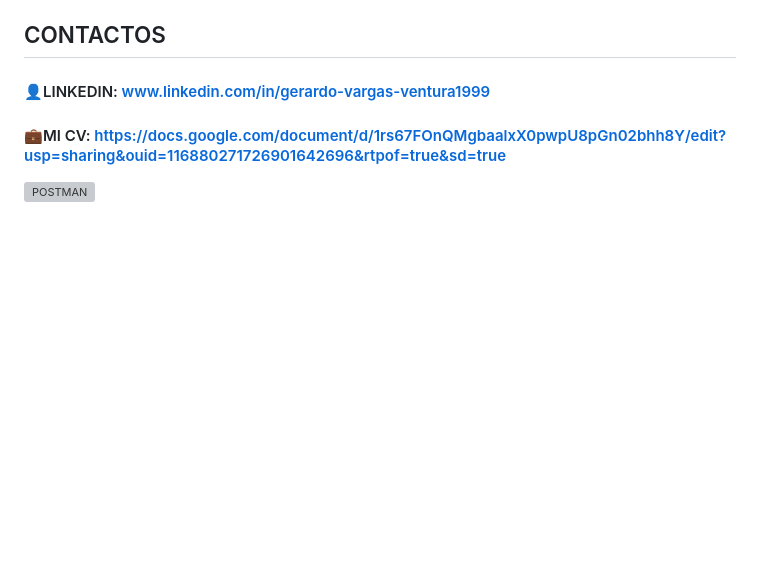
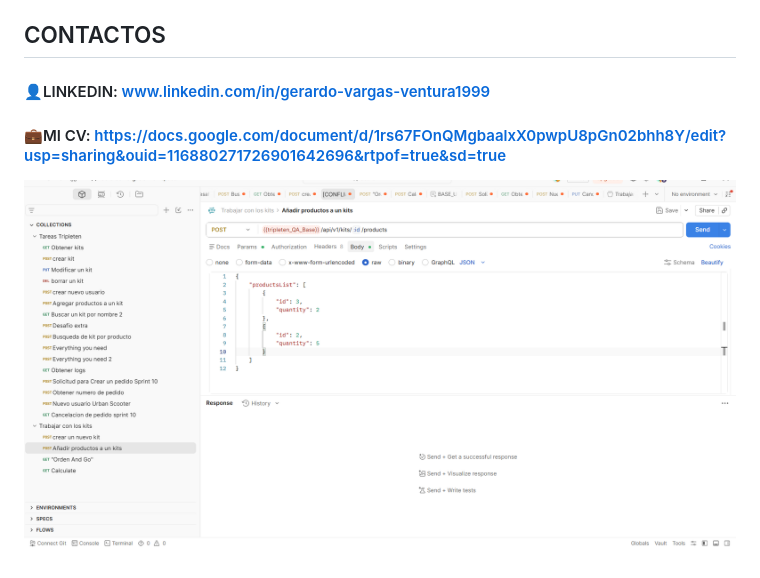
Before and after one commit to gerardo99vargas99-arch/My-Portfolio_QA_Testing, a Markdown page: README.md, the part around the change. Rendered like a GitHub page; blank space fills up the shorter version; grey boxes are pictures that could not be loaded.

```diff
--- a/README.md
+++ b/README.md
@@ -120,4 +120,4 @@ ________________________________________________________________________________
 #### 👤LINKEDIN: www.linkedin.com/in/gerardo-vargas-ventura1999
 #### 💼MI CV: https://docs.google.com/document/d/1rs67FOnQMgbaalxX0pwpU8pGn02bhh8Y/edit?usp=sharing&ouid=116880271726901642696&rtpof=true&sd=true
 
-![POSTMAN](assets/images%20/postman.png)
+![POSTMAN](assets/images/postman.png)
```
